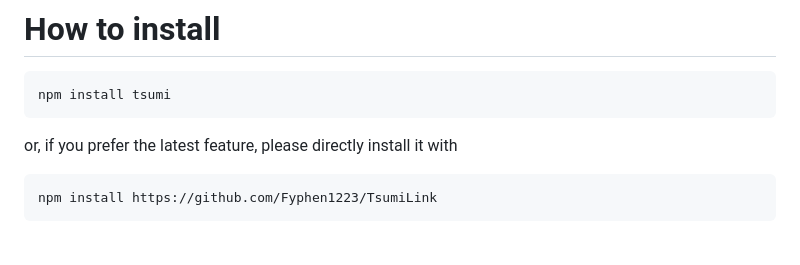
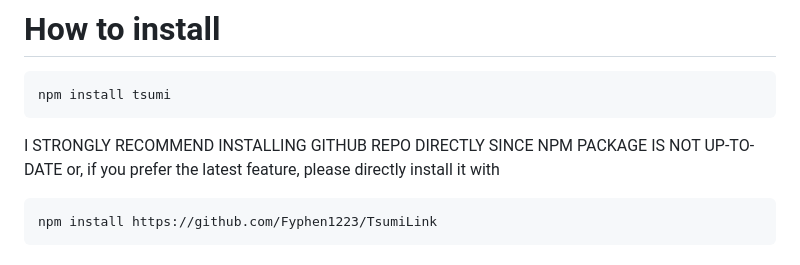
Before and after one commit to Fyphen1223/TsumiLink, a Markdown page: README.md, the part around the change. Rendered like a GitHub page.

````diff
--- a/README.md
+++ b/README.md
@@ -18,6 +18,8 @@ For help, you should go to this [Discord Channel](https://discord.gg/wvKAHxgdVb)
 npm install tsumi
 ```
 
+
+I STRONGLY RECOMMEND INSTALLING GITHUB REPO DIRECTLY SINCE NPM PACKAGE IS NOT UP-TO-DATE
 or, if you prefer the latest feature, please directly install it with
 
 ```
````
